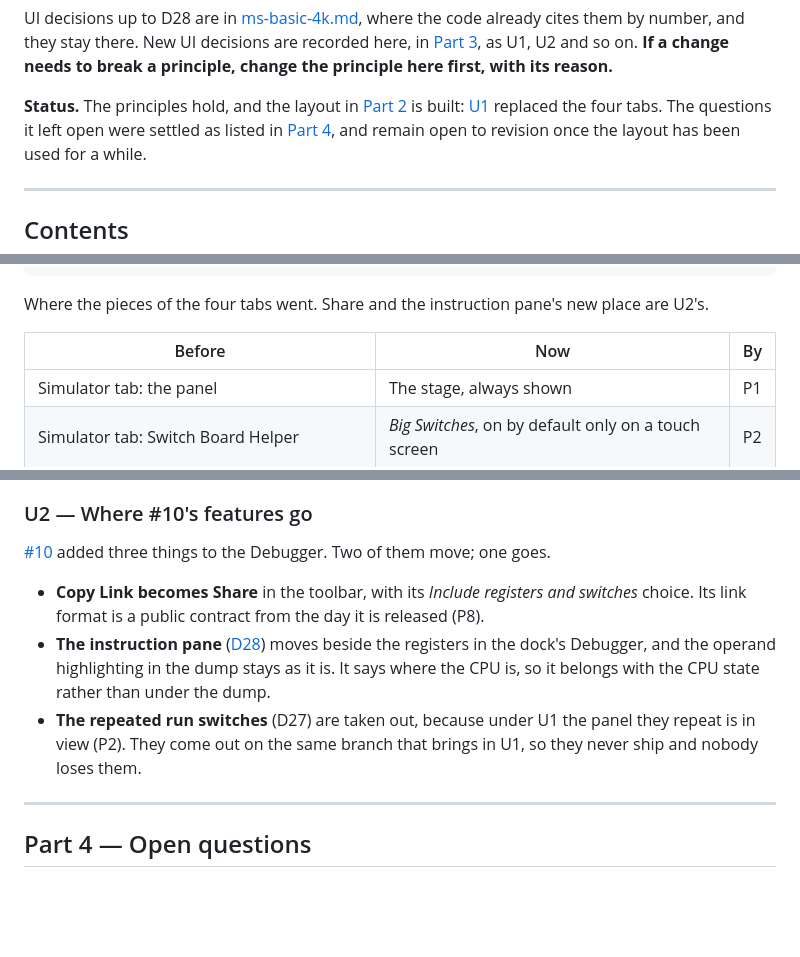
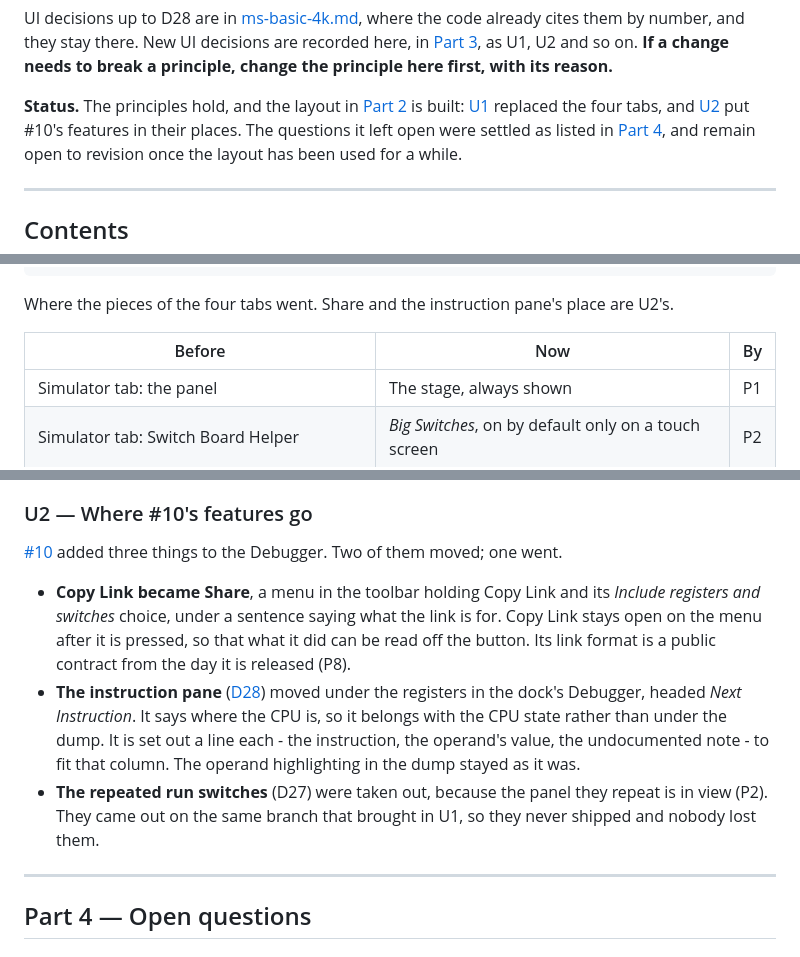
Before and after one commit to wixette/8800-simulator, a Markdown page: docs/ui-design.md, 3 parts joined by grey strips. GitHub-like rendering; blank space fills up the shorter version.

````diff
--- a/docs/ui-design.md
+++ b/docs/ui-design.md
@@ -15,7 +15,8 @@ principle here first, with its reason.**
 **Status.** The principles hold, and the layout in
 [Part 2](#part-2--the-layout) is built:
 [U1](#u1--the-front-panel-and-a-dock-replace-the-four-tabs) replaced
-the four tabs. The questions it left open were settled as listed in
+the four tabs, and [U2](#u2--where-10s-features-go) put #10's features
+in their places. The questions it left open were settled as listed in
 [Part 4](#part-4--open-questions), and remain open to revision once the
 layout has been used for a while.
 
@@ -163,7 +164,7 @@ does.
 ```
 
 Where the pieces of the four tabs went. Share and the instruction
-pane's new place are U2's.
+pane's place are U2's.
 
 | Before | Now | By |
 | --- | --- | --- |
@@ -250,18 +251,23 @@ touches no device.
 ### U2 — Where #10's features go
 
 [#10](https://github.com/wixette/8800-simulator/pull/10) added three
-things to the Debugger. Two of them move; one goes.
+things to the Debugger. Two of them moved; one went.
 
-- **Copy Link becomes Share** in the toolbar, with its *Include
-  registers and switches* choice. Its link format is a public contract
-  from the day it is released (P8).
-- **The instruction pane** ([D28](ms-basic-4k.md#d28--the-instruction-at-pc-decoded-under-the-dump))
-  moves beside the registers in the dock's Debugger, and the operand
-  highlighting in the dump stays as it is. It says where the CPU is,
-  so it belongs with the CPU state rather than under the dump.
-- **The repeated run switches** (D27) are taken out, because under U1
-  the panel they repeat is in view (P2). They come out on the same
-  branch that brings in U1, so they never ship and nobody loses them.
+- **Copy Link became Share**, a menu in the toolbar holding Copy Link
+  and its *Include registers and switches* choice, under a sentence
+  saying what the link is for. Copy Link stays open on the menu after
+  it is pressed, so that what it did can be read off the button. Its
+  link format is a public contract from the day it is released (P8).
+- **The instruction pane**
+  ([D28](ms-basic-4k.md#d28--the-instruction-at-pc-decoded-under-the-dump))
+  moved under the registers in the dock's Debugger, headed *Next
+  Instruction*. It says where the CPU is, so it belongs with the CPU
+  state rather than under the dump. It is set out a line each - the
+  instruction, the operand's value, the undocumented note - to fit
+  that column. The operand highlighting in the dump stayed as it was.
+- **The repeated run switches** (D27) were taken out, because the panel
+  they repeat is in view (P2). They came out on the same branch that
+  brought in U1, so they never shipped and nobody lost them.
 
 ---
 
````
Also changed, not shown: README.md (+20 -13 lines), docs/ms-basic-4k.md (+5 -3 lines), screenshots/debugger.png, screenshots/panel.png, screenshots/teletype.png, 5 other files.
